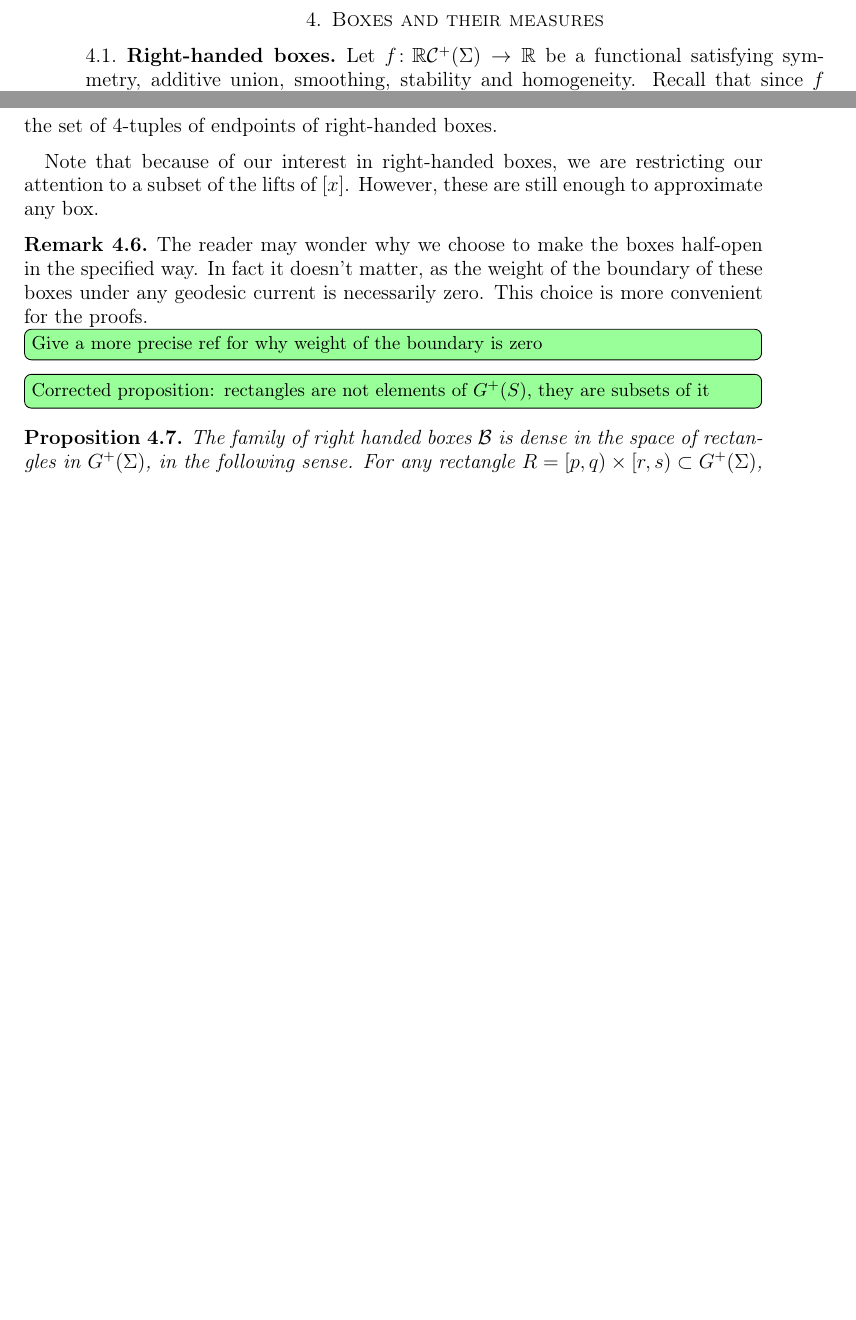
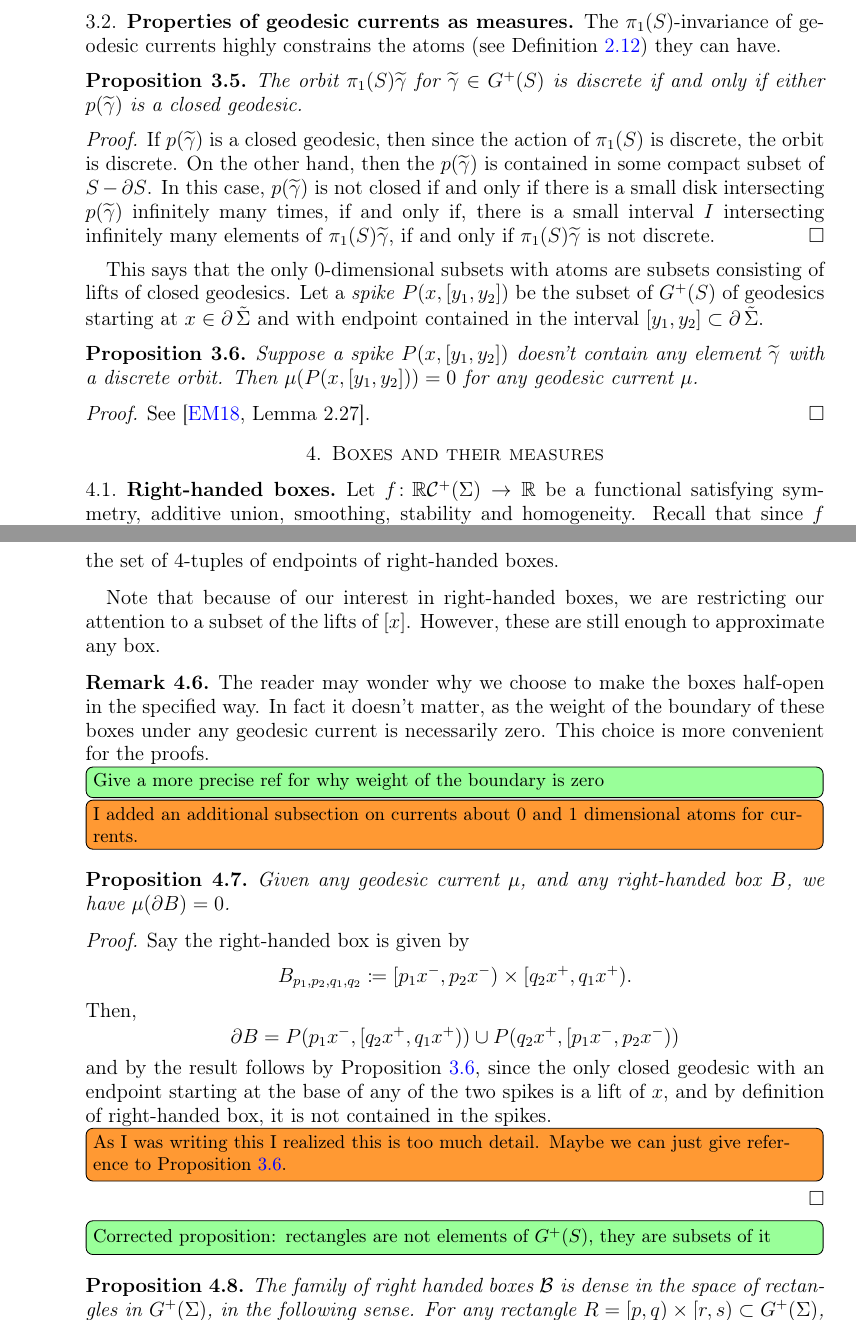
Before and after one commit to dpthurst/Currents-and-intersections, a LaTeX paper (Intersections.tex, which reads construction.tex, currents.tex): two parts of pages 10 and 15 of 33 before the commit and two parts of pages 10 and 16 of 33 after it, joined at a grey line, cut at the place of the change, the shorter picture padded with empty space. Compiled offline with pdfLaTeX.

Commit message:
Update on Overleaf.

```diff
--- a/construction.tex
+++ b/construction.tex
@@ -301,7 +299,24 @@ However, these are still enough to approximate any box.
   zero. This choice is more convenient for the proofs.
   \DPTtodo[inline]{Give a more precise ref for why weight of the
     boundary is zero}
+    \DMGtodo[inline]{I added an additional subsection on currents about 0 and 1 dimensional atoms for currents.}
+
 \end{remark}
+
+\begin{proposition}
+Given any geodesic current $\mu$, and any right-handed box $B$, we have $\mu(\partial B)=0$.
+\end{proposition}
+\begin{proof}
+Say the right-handed box is given by
+\[
+B_{p_1,p_2,q_1,q_2} \coloneqq [p_1x^{-}, p_2x^{-}) \times [q_2x^{+}, q_1x^{+}).
+\]
+Then,
+\[
+\partial B = P(p_1x^{-},[q_2x^{+}, q_1x^{+})) \cup P(q_2x^{+},[p_1x^{-}, p_2x^{-}))
+\]
+and by the result follows by Proposition~\ref{prop:spikes}, since the only closed geodesic with an endpoint starting at the base of any of the two spikes is a lift of $x$, and by definition of right-handed box, it is not contained in the spikes. \DMGtodo[inline]{As I was writing this I realized this is too much detail. Maybe we can just give reference to Proposition~\ref{prop:spikes}.}
+\end{proof}
 
 
 \DPTtodo[inline]{Corrected proposition: rectangles are not elements of
--- a/currents.tex
+++ b/currents.tex
@@ -70,6 +70,45 @@ There is a map $\Pi : \GC^{+}(\Sigma) \to\GC^{+}(\Sigma)$
 given by $\Pi(\mu)\coloneqq
 \frac{1}{2}(\mu + \sigma_*(\mu))$ with image the subset of unoriented currents.
 
+\subsection{Properties of geodesic currents as measures}
+
+The $\pi_1(S)$-invariance of geodesic currents highly constrains the atoms (see Definition~\ref{def:atommeasure}) they can have.
+
+\begin{proposition}
+The orbit $\pi_1(S)\widetilde{\gamma}$ for $\widetilde{\gamma} \in G^+(S)$ is discrete if and only if either $p(\widetilde{\gamma})$ is a closed geodesic.
+\end{proposition}
+\begin{proof}
+   If $p(\widetilde{\gamma})$ is a closed geodesic, then since the action of $\pi_1(S)$ is discrete, the orbit is discrete. On the other hand, then the $p(\widetilde{\gamma})$ is contained in some compact subset of $S - \partial S$.
+In this case, $p(\widetilde{\gamma})$ is not closed if and only if there is a small disk intersecting  $p(\widetilde{\gamma})$ infinitely many times, if and only if, there is a small interval $I$ intersecting infinitely many elements of $\pi_1(S)\widetilde{\gamma}$, if and only if $\pi_1(S)\widetilde{\gamma}$ is not discrete.
+\end{proof}
+
+This says that the only $0$-dimensional subsets with atoms are subsets consisting of lifts of closed geodesics.
+Let a \emph{spike} $P(x,[y_1,y_2])$ be the subset of $G^+(S)$ of geodesics starting at $x \in \bdy\tilde{\Sigma}$ and with endpoint contained in the interval $[y_1,y_2] \subset \bdy\tilde{\Sigma}$.
+
+
+\begin{proposition}
+Suppose a spike $P(x,[y_1,y_2])$ doesn't contain any element $\widetilde{\gamma}$ with a discrete orbit.
+Then $\mu(P(x,[y_1,y_2]))=0$ for any geodesic current $\mu$.
+\label{prop:spikes}
+\end{proposition}
+\begin{proof}
+  See \cite[Lemma~2.27]{EM18:ErgodicGeodesicCurrents}.
+\end{proof}
+
+\begin{comment}
+Let $P(x)$ be a \emph{pencil} of geodesics based at $x$, i.e., the subset of $G^+(S)$ of all geodesics starting at $x \in \bdy\tilde{\Sigma}$.
+By Proposition~\ref{prop:spikes}, the only way for a geodesic current $\mu$ to satisfy $\mu(P(z))>0$ for some $z\in \partial_{\infty} S$.
+Further, note that if $\mu$ has no $0$-dimensional atoms, then it can't have any $1$-dimensional atoms, by the following result.
+
+\begin{proposition}
+  If $\mu(\widetilde{\gamma})=0$ for any $\widetilde{\gamma} \in G^+(S)$, then $\mu(P(z))=0$ for any $z \in \partial_{\infty} S$.
+  \label{prop:pencil}
+\end{proposition}
+\begin{proof}
+  Suppose by contradiction $\mu(P(z))>0$.  Then there must exist some $\widetilde{\gamma} \in P(z,[y_1,y_2]) \subset P(z)$ for some $[y_1,y_2] \subset \partial_{\infty} S$ disjoint from $z$, so that $p(\widetilde{\gamma})=\gamma$ is a closed geodesic. Let $g \in \pi_1(\Sigma)$ be the element so that its translation axis is $\widetilde{\gamma}$. The north-south dynamics of $\pi_1(\Sigma)$ on $\bdy\tilde{\Sigma}$ then forces $\cap_{n > 0} g^n P(a,[y_1,y_2]) = \tilde{\gamma}$. Note that $\mu(P(a,[y_1,y_2])) < \infty$ since $\mu$ is locally compact.  But then $0 \neq \mu(\cap_{n > 0} g^n P(z,[y_1,y_2]))=\mu(\tilde{\gamma})$, by $\pi_1(S)$-invariance of $\mu$, which is a contradiction, by Proposition~\ref{prop:spikes}.
+\end{proof}
+\end{comment}
+
 %%% Local Variables:
 %%% mode: latex
 %%% TeX-master: "Intersections"
```
Also changed, not shown: measure-thy.tex (+4 -6 lines), draws/approx2.pdf, draws/approx2.pdf_tex, draws/approx2.svg, draws/approxfin.pdf, draws/approxfin.pdf_tex, draws/approxfin.svg, draws/box1.pdf, draws/box1.pdf_tex, draws/box1.svg, draws/nonbox.pdf, draws/nonbox.pdf_tex, draws/nonbox.svg, construction.tex (29 more changed lines).
